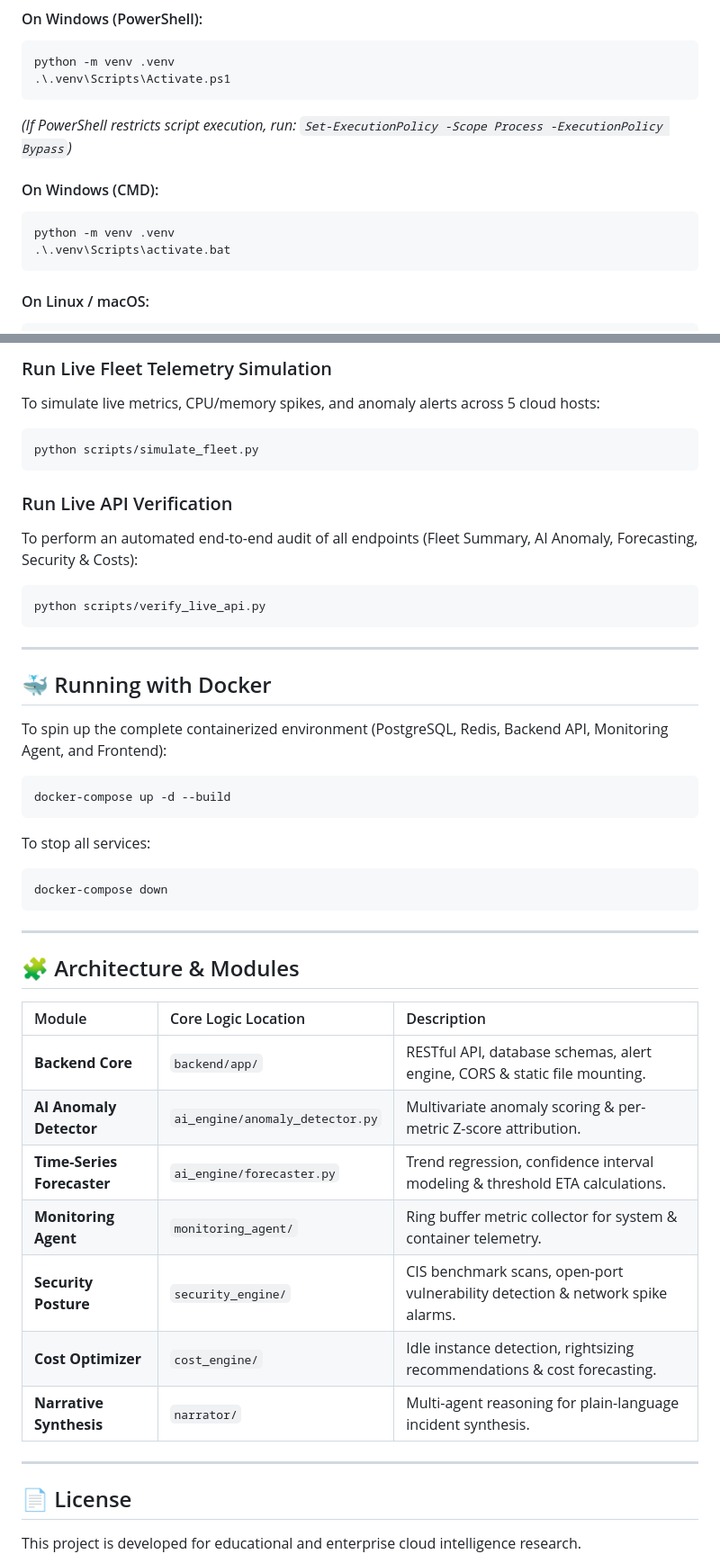
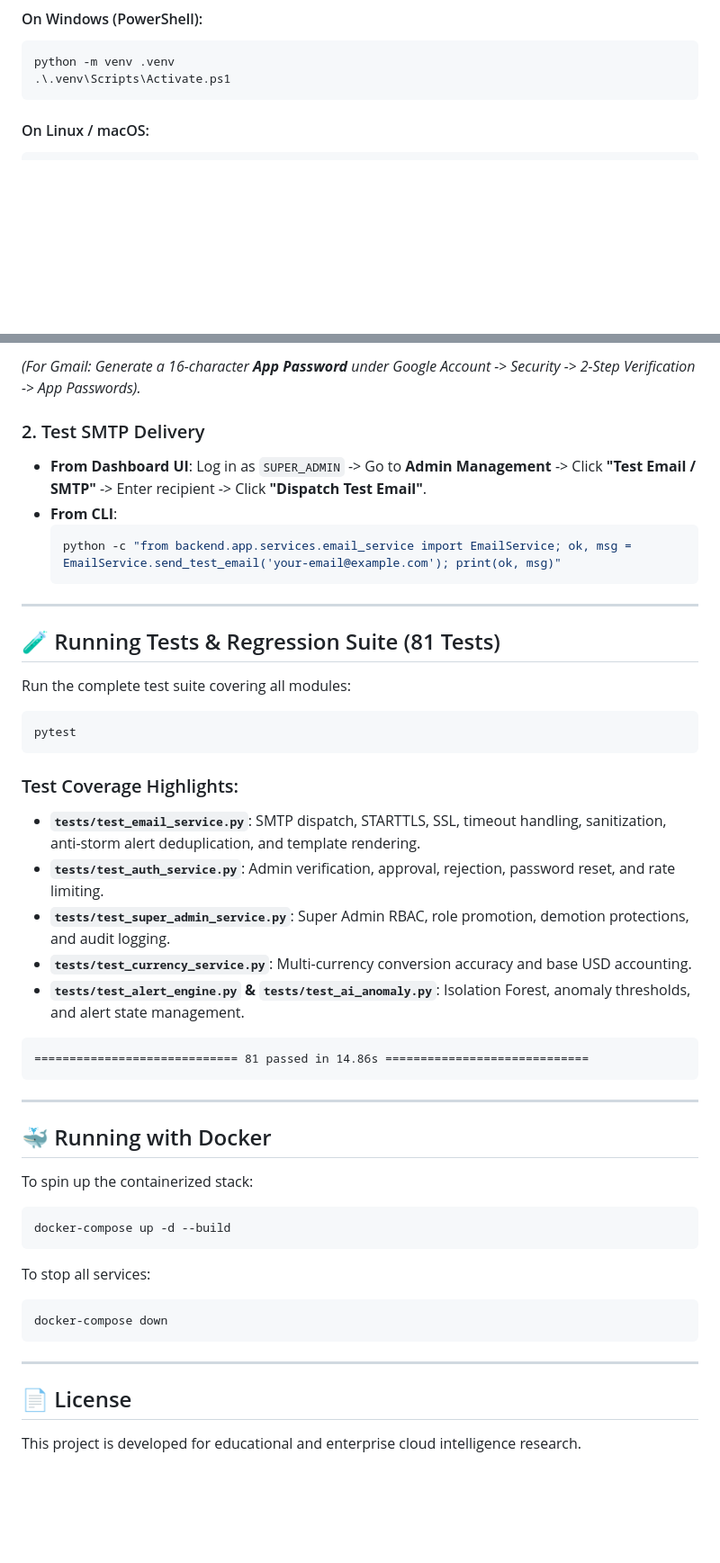
Before and after one commit to Shaikh921/Major-Project-Phase-1, a Markdown page: README.md, 2 parts joined by grey strips. Shown at 90% size. Rendered like a GitHub page; blank space fills up the shorter version.

````diff
--- a/README.md
+++ b/README.md
@@ -95,13 +151,6 @@ cd Major-Project-Phase-1
 python -m venv .venv
 .\.venv\Scripts\Activate.ps1
 ```
-*(If PowerShell restricts script execution, run: `Set-ExecutionPolicy -Scope Process -ExecutionPolicy Bypass`)*
-
-#### On Windows (CMD):
-```cmd
-python -m venv .venv
-.\.venv\Scripts\activate.bat
-```
 
 #### On Linux / macOS:
 ```bash
@@ -176,22 +240,40 @@ pytest tests/ -v
 ```
 
-### Run Live Fleet Telemetry Simulation
-To simulate live metrics, CPU/memory spikes, and anomaly alerts across 5 cloud hosts:
+*(For Gmail: Generate a 16-character **App Password** under Google Account -> Security -> 2-Step Verification -> App Passwords).*
+
+### 2. Test SMTP Delivery
+- **From Dashboard UI**: Log in as `SUPER_ADMIN` -> Go to **Admin Management** -> Click **"Test Email / SMTP"** -> Enter recipient -> Click **"Dispatch Test Email"**.
+- **From CLI**:
+  ```bash
+  python -c "from backend.app.services.email_service import EmailService; ok, msg = EmailService.send_test_email('your-email@example.com'); print(ok, msg)"
+  ```
+
+---
+
+## 🧪 Running Tests & Regression Suite (81 Tests)
+
+Run the complete test suite covering all modules:
+
 ```bash
-python scripts/simulate_fleet.py
+pytest
 ```
 
-### Run Live API Verification
-To perform an automated end-to-end audit of all endpoints (Fleet Summary, AI Anomaly, Forecasting, Security & Costs):
-```bash
-python scripts/verify_live_api.py
+### Test Coverage Highlights:
+- **`tests/test_email_service.py`**: SMTP dispatch, STARTTLS, SSL, timeout handling, sanitization, anti-storm alert deduplication, and template rendering.
+- **`tests/test_auth_service.py`**: Admin verification, approval, rejection, password reset, and rate limiting.
+- **`tests/test_super_admin_service.py`**: Super Admin RBAC, role promotion, demotion protections, and audit logging.
+- **`tests/test_currency_service.py`**: Multi-currency conversion accuracy and base USD accounting.
+- **`tests/test_alert_engine.py` & `tests/test_ai_anomaly.py`**: Isolation Forest, anomaly thresholds, and alert state management.
+
+```text
+============================= 81 passed in 14.86s =============================
 ```
 
 ---
 
 ## 🐳 Running with Docker
 
-To spin up the complete containerized environment (PostgreSQL, Redis, Backend API, Monitoring Agent, and Frontend):
+To spin up the containerized stack:
 
 ```bash
 docker-compose up -d --build
@@ -204,19 +286,5 @@ docker-compose down
 
 ---
 
-## 🧩 Architecture & Modules
-
-| Module | Core Logic Location | Description |
-| :--- | :--- | :--- |
-| **Backend Core** | `backend/app/` | RESTful API, database schemas, alert engine, CORS & static file mounting. |
-| **AI Anomaly Detector** | `ai_engine/anomaly_detector.py` | Multivariate anomaly scoring & per-metric Z-score attribution. |
-| **Time-Series Forecaster** | `ai_engine/forecaster.py` | Trend regression, confidence interval modeling & threshold ETA calculations. |
-| **Monitoring Agent** | `monitoring_agent/` | Ring buffer metric collector for system & container telemetry. |
-| **Security Posture** | `security_engine/` | CIS benchmark scans, open-port vulnerability detection & network spike alarms. |
-| **Cost Optimizer** | `cost_engine/` | Idle instance detection, rightsizing recommendations & cost forecasting. |
-| **Narrative Synthesis** | `narrator/` | Multi-agent reasoning for plain-language incident synthesis. |
-
----
-
 ## 📄 License
 This project is developed for educational and enterprise cloud intelligence research.
````
Also changed, not shown: other parts of README.md (+114 -43 lines).
